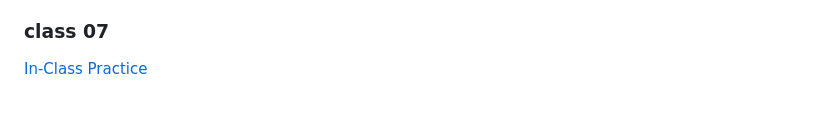
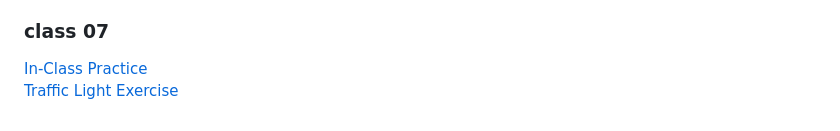
Before and after one commit to pa-nik/SP23-HSCI-234, a Markdown page: README.md, the part around the change. Rendered like a GitHub page.

```diff
--- a/README.md
+++ b/README.md
@@ -67,3 +67,4 @@ Examples below can be viewed and run on GitHub Pages at:
 ### class 07
 
 [In-Class Practice](class07/practice-examples)
+[Traffic Light Exercise](class07/traffic-light-exercise/)
```
